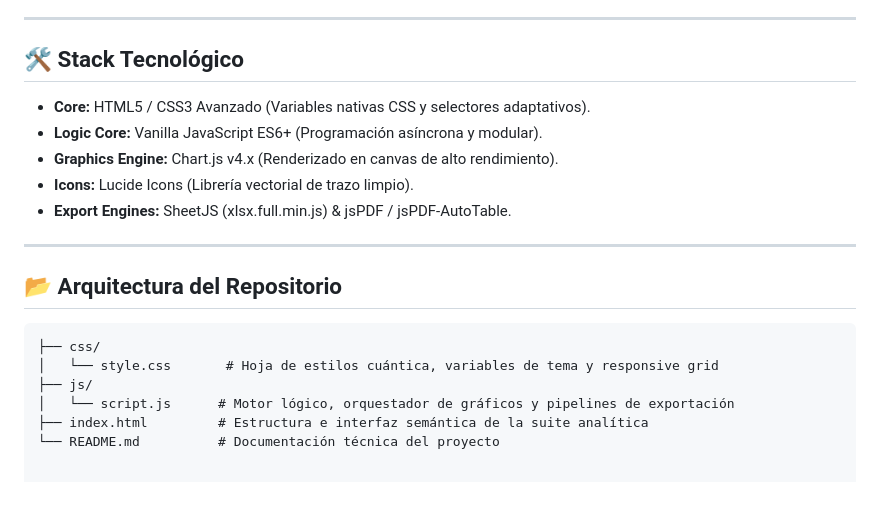
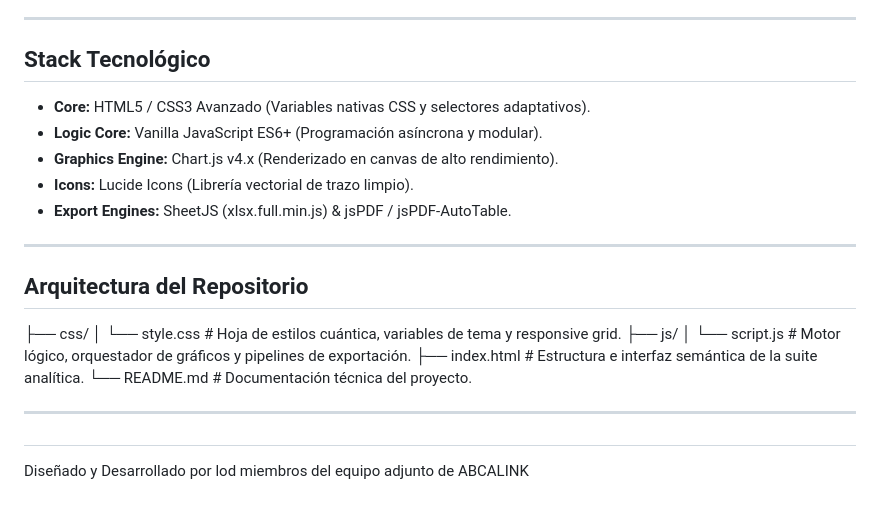
Before and after one commit to Alphareone/Carbono-APP-Visualizer, a Markdown page: README.md, the part around one of its changes. GitHub-like rendering.

````diff
--- a/README.md
+++ b/README.md
@@ -25,7 +25,7 @@ Para resolver esto, se decidió **rediseñar por completo el núcleo gráfico y
 
 ---
 
-## 🛠️ Stack Tecnológico
+##  Stack Tecnológico
 
 *   **Core:** HTML5 / CSS3 Avanzado (Variables nativas CSS y selectores adaptativos).
 *   **Logic Core:** Vanilla JavaScript ES6+ (Programación asíncrona y modular).
@@ -35,12 +35,16 @@ Para resolver esto, se decidió **rediseñar por completo el núcleo gráfico y
 
 ---
 
-## 📂 Arquitectura del Repositorio
+##  Arquitectura del Repositorio
 
-```text
 ├── css/
-│   └── style.css       # Hoja de estilos cuántica, variables de tema y responsive grid
+│   └── style.css       # Hoja de estilos cuántica, variables de tema y responsive grid.
 ├── js/
-│   └── script.js      # Motor lógico, orquestador de gráficos y pipelines de exportación
-├── index.html         # Estructura e interfaz semántica de la suite analítica
-└── README.md          # Documentación técnica del proyecto
+│   └── script.js      # Motor lógico, orquestador de gráficos y pipelines de exportación.
+├── index.html         # Estructura e interfaz semántica de la suite analítica.
+└── README.md          # Documentación técnica del proyecto.
+
+---
+
+##
+Diseñado y Desarrollado por lod miembros del equipo adjunto de ABCALINK
````
Also changed, not shown: other parts of README.md (+3 -3 lines).
